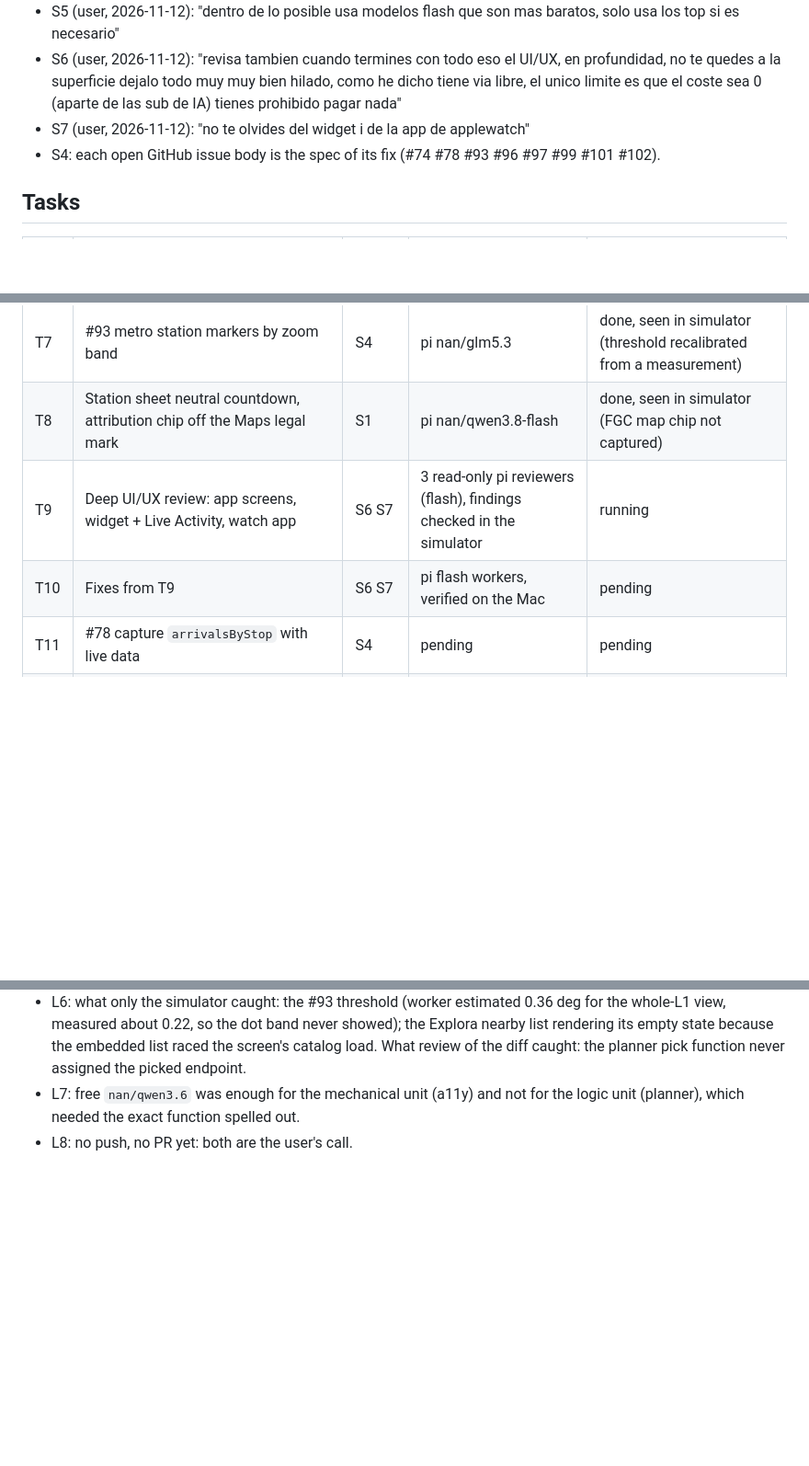
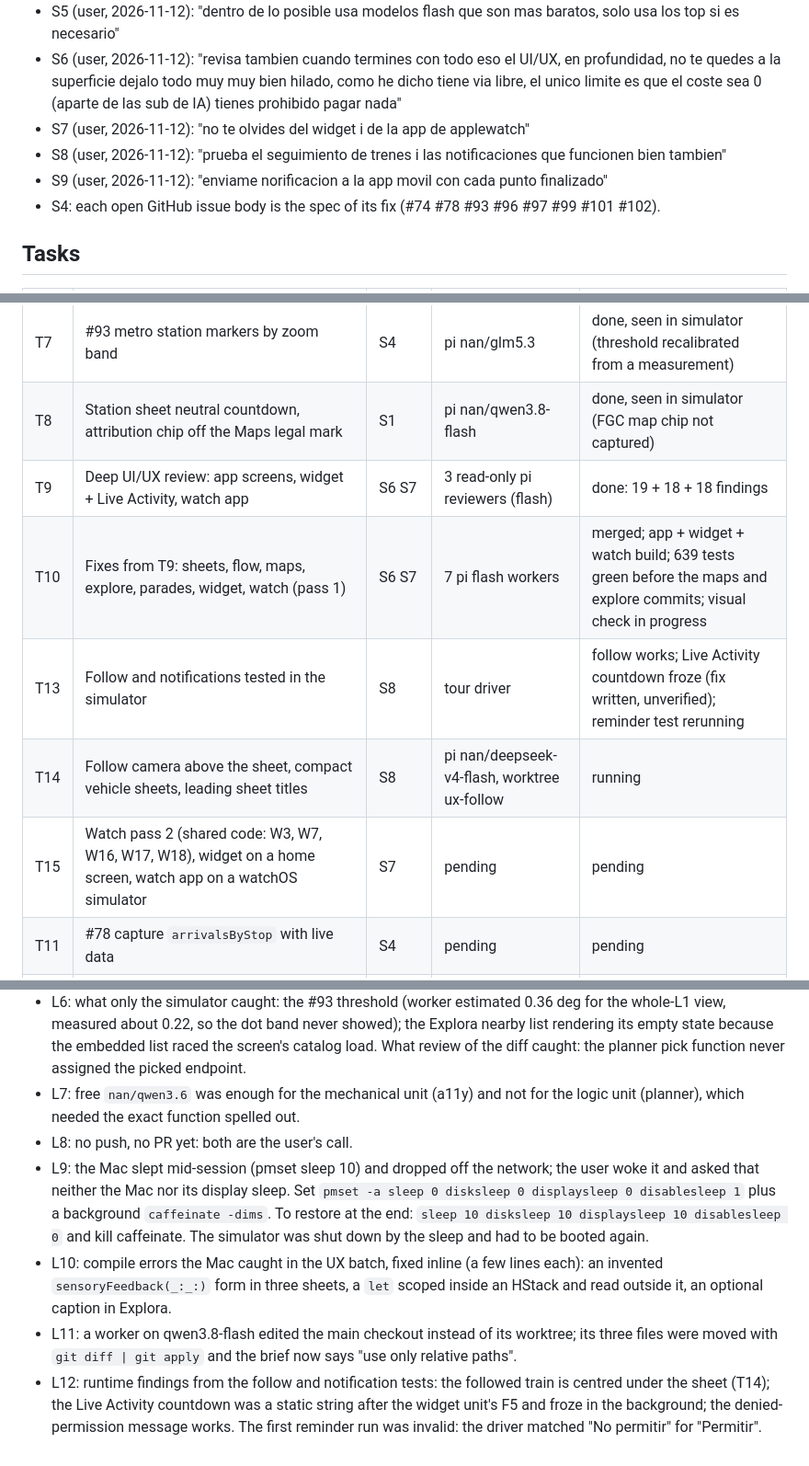
Before and after one commit to albert-castellvi/TransportCat, a Markdown page: odd/tasks/sim-verified-improvements.md, 3 parts joined by grey strips. Shown at 92% size. Rendered like a GitHub page; blank space fills up the shorter version.

Commit message:
docs(odd): track the UX batch, the follow and notification tests and the Mac sleep incident

```diff
--- a/odd/tasks/sim-verified-improvements.md
+++ b/odd/tasks/sim-verified-improvements.md
@@ -11,6 +11,8 @@ Branch `feat/sim-verified-improvements`. Workers are pi sessions in herdr panes;
 - S5 (user, 2026-11-12): "dentro de lo posible usa modelos flash que son mas baratos, solo usa los top si es necesario"
 - S6 (user, 2026-11-12): "revisa tambien cuando termines con todo eso el UI/UX, en profundidad, no te quedes a la superficie dejalo todo muy muy bien hilado, como he dicho tiene via libre, el unico limite es que el coste sea 0 (aparte de las sub de IA) tienes prohibido pagar nada"
 - S7 (user, 2026-11-12): "no te olvides del widget i de la app de applewatch"
+- S8 (user, 2026-11-12): "prueba el seguimiento de trenes i las notificaciones que funcionen bien tambien"
+- S9 (user, 2026-11-12): "enviame norificacion a la app movil con cada punto finalizado"
 - S4: each open GitHub issue body is the spec of its fix (#74 #78 #93 #96 #97 #99 #101 #102).
 
 ## Tasks
@@ -25,8 +27,11 @@ Branch `feat/sim-verified-improvements`. Workers are pi sessions in herdr panes;
 | T6 | #96 destination can be the current location | S4 | pi nan/qwen3.6 | done, seen in simulator (three logic bugs fixed on review) |
 | T7 | #93 metro station markers by zoom band | S4 | pi nan/glm5.3 | done, seen in simulator (threshold recalibrated from a measurement) |
 | T8 | Station sheet neutral countdown, attribution chip off the Maps legal mark | S1 | pi nan/qwen3.8-flash | done, seen in simulator (FGC map chip not captured) |
-| T9 | Deep UI/UX review: app screens, widget + Live Activity, watch app | S6 S7 | 3 read-only pi reviewers (flash), findings checked in the simulator | running |
-| T10 | Fixes from T9 | S6 S7 | pi flash workers, verified on the Mac | pending |
+| T9 | Deep UI/UX review: app screens, widget + Live Activity, watch app | S6 S7 | 3 read-only pi reviewers (flash) | done: 19 + 18 + 18 findings |
+| T10 | Fixes from T9: sheets, flow, maps, explore, parades, widget, watch (pass 1) | S6 S7 | 7 pi flash workers | merged; app + widget + watch build; 639 tests green before the maps and explore commits; visual check in progress |
+| T13 | Follow and notifications tested in the simulator | S8 | tour driver | follow works; Live Activity countdown froze (fix written, unverified); reminder test rerunning |
+| T14 | Follow camera above the sheet, compact vehicle sheets, leading sheet titles | S8 | pi nan/deepseek-v4-flash, worktree ux-follow | running |
+| T15 | Watch pass 2 (shared code: W3, W7, W16, W17, W18), widget on a home screen, watch app on a watchOS simulator | S7 | pending | pending |
 | T11 | #78 capture `arrivalsByStop` with live data | S4 | pending | pending |
 | T12 | #102 localization (es, en), separate branch | S4 | pi, after T10 | pending |
 
@@ -40,3 +45,7 @@ Branch `feat/sim-verified-improvements`. Workers are pi sessions in herdr panes;
 - L6: what only the simulator caught: the #93 threshold (worker estimated 0.36 deg for the whole-L1 view, measured about 0.22, so the dot band never showed); the Explora nearby list rendering its empty state because the embedded list raced the screen's catalog load. What review of the diff caught: the planner pick function never assigned the picked endpoint.
 - L7: free `nan/qwen3.6` was enough for the mechanical unit (a11y) and not for the logic unit (planner), which needed the exact function spelled out.
 - L8: no push, no PR yet: both are the user's call.
+- L9: the Mac slept mid-session (pmset sleep 10) and dropped off the network; the user woke it and asked that neither the Mac nor its display sleep. Set `pmset -a sleep 0 disksleep 0 displaysleep 0 disablesleep 1` plus a background `caffeinate -dims`. To restore at the end: `sleep 10 disksleep 10 displaysleep 10 disablesleep 0` and kill caffeinate. The simulator was shut down by the sleep and had to be booted again.
+- L10: compile errors the Mac caught in the UX batch, fixed inline (a few lines each): an invented `sensoryFeedback(_:_:)` form in three sheets, a `let` scoped inside an HStack and read outside it, an optional caption in Explora.
+- L11: a worker on qwen3.8-flash edited the main checkout instead of its worktree; its three files were moved with `git diff | git apply` and the brief now says "use only relative paths".
+- L12: runtime findings from the follow and notification tests: the followed train is centred under the sheet (T14); the Live Activity countdown was a static string after the widget unit's F5 and froze in the background; the denied-permission message works. The first reminder run was invalid: the driver matched "No permitir" for "Permitir".
```
